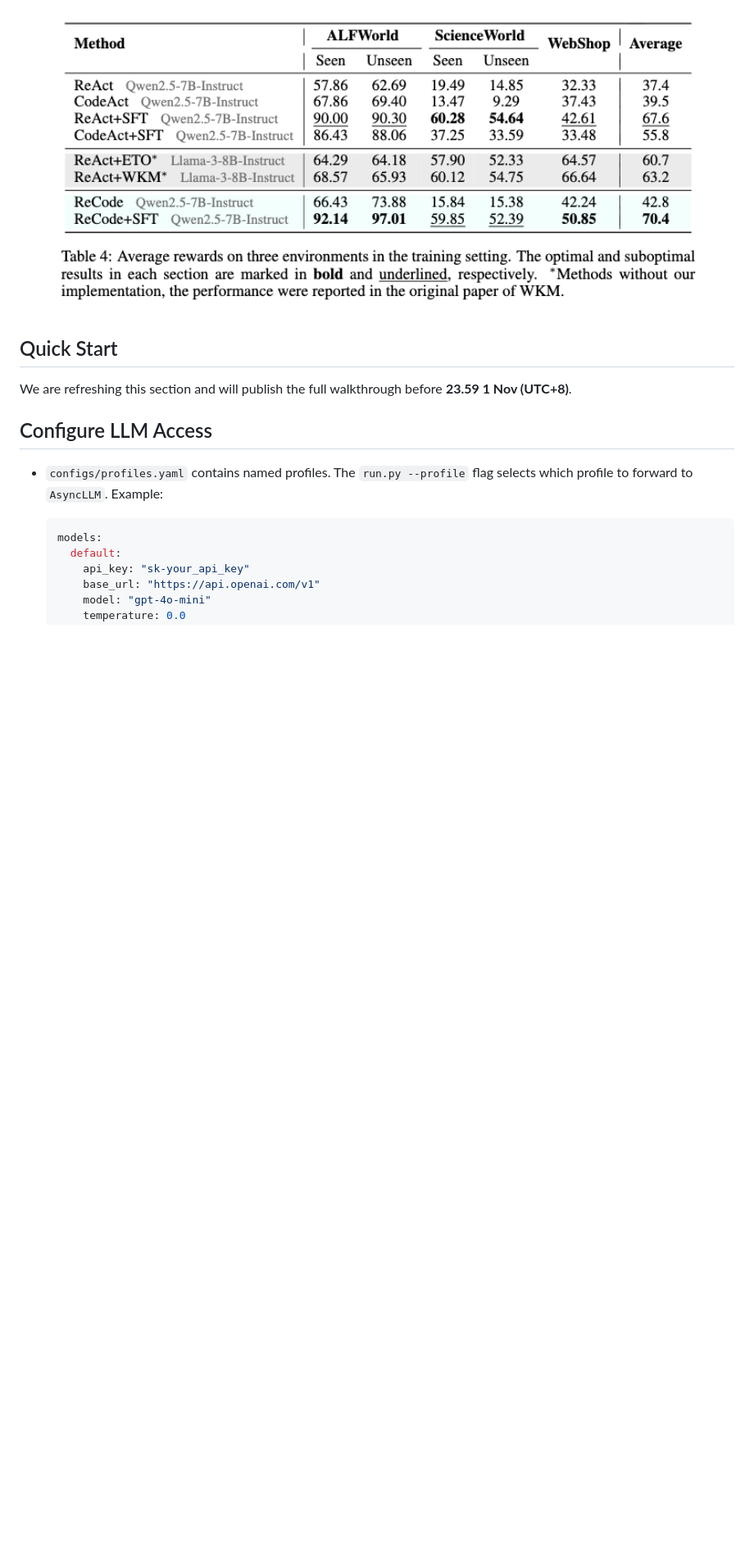
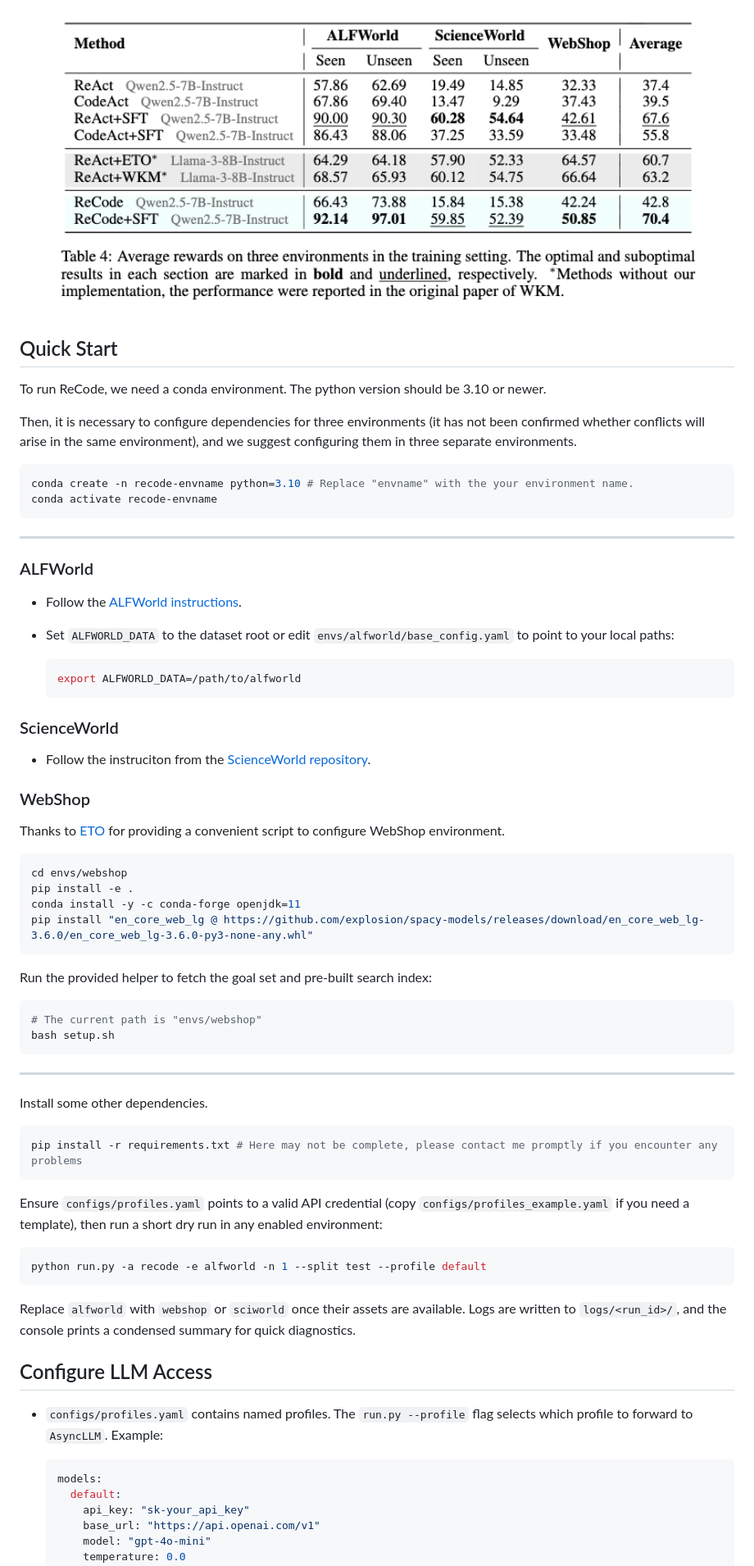
Before and after one commit to FoundationAgents/ReCode, a Markdown page: README.md, the part around the change printed below. Shown: that part at 82% size. Rendered like a GitHub page; blank space fills up the shorter version.

````diff
--- a/README.md
+++ b/README.md
@@ -50,11 +54,60 @@ To evaluate the effectiveness of ReCode, we divide our experiments into the infe
 <a href=""><img src="figures/sft-result.png" alt="SFT performance across environments" title="SFT evaluation summary" width="92%"></a>
 </p>
 
-
-
 ## Quick Start
 
-We are refreshing this section and will publish the full walkthrough before **23.59 1 Nov (UTC+8)**.
+To run ReCode, we need a conda environment. The python version should be 3.10 or newer.
+
+Then, it is necessary to configure dependencies for three environments (it has not been confirmed whether conflicts will arise in the same environment), and we suggest configuring them in three separate environments.
+
+```bash
+conda create -n recode-envname python=3.10 # Replace "envname" with the your environment name.
+conda activate recode-envname
+```
+
+---
+
+### ALFWorld
+- Follow the [ALFWorld instructions](https://github.com/alfworld/alfworld).
+- Set `ALFWORLD_DATA` to the dataset root or edit `envs/alfworld/base_config.yaml` to point to your local paths:
+
+  ```bash
+  export ALFWORLD_DATA=/path/to/alfworld
+  ```
+
+### ScienceWorld
+- Follow the instruciton from the [ScienceWorld repository](https://github.com/allenai/ScienceWorld).
+
+### WebShop
+Thanks to [ETO ](https://github.com/Yifan-Song793/ETO) for providing a convenient script to configure WebShop environment.
+
+```bash
+cd envs/webshop
+pip install -e .
+conda install -y -c conda-forge openjdk=11
+pip install "en_core_web_lg @ https://github.com/explosion/spacy-models/releases/download/en_core_web_lg-3.6.0/en_core_web_lg-3.6.0-py3-none-any.whl"
+```
+
+Run the provided helper to fetch the goal set and pre-built search index:
+
+```bash
+# The current path is "envs/webshop"
+bash setup.sh
+```
+
+---
+
+Install some other dependencies.
+
+```bash
+pip install -r requirements.txt # Here may not be complete, please contact me promptly if you encounter any problems
+```
+
+Ensure `configs/profiles.yaml` points to a valid API credential (copy `configs/profiles_example.yaml` if you need a template), then run a short dry run in any enabled environment:
+```bash
+python run.py -a recode -e alfworld -n 1 --split test --profile default
+```
+Replace `alfworld` with `webshop` or `sciworld` once their assets are available. Logs are written to `logs/<run_id>/`, and the console prints a condensed summary for quick diagnostics.
 
 ## Configure LLM Access
 
````
Also changed, not shown: other parts of README.md (+8 -26 lines), figures/sft-data.png (added), 1 other file.
